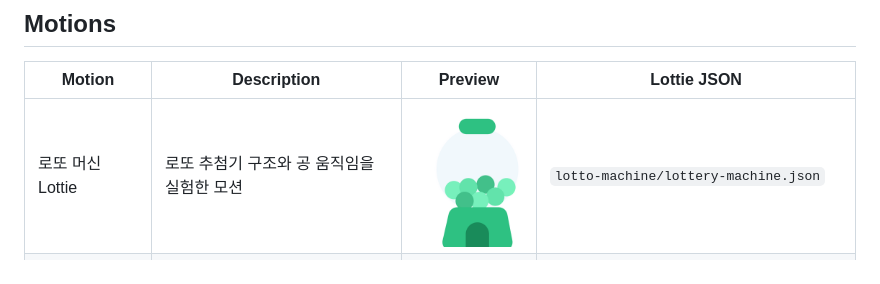
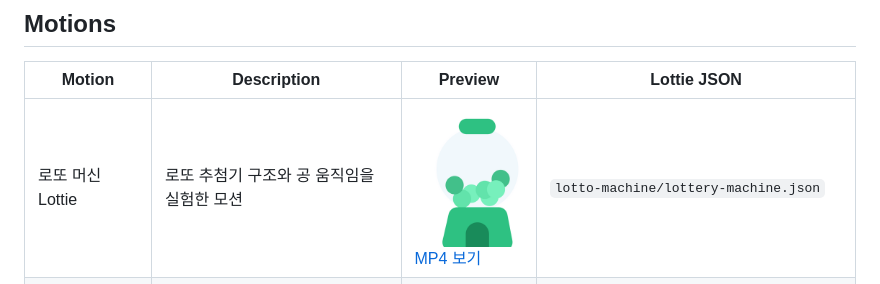
Before and after one commit to parksoyoon897/ai-ui-motion-lab, a Markdown page: README.md, the part around the change. GitHub-like rendering; pictures changed too: lotto-machine/poster.png (added).

Commit message:
Link lotto machine README preview to MP4

```diff
--- a/README.md
+++ b/README.md
@@ -6,6 +6,6 @@ AI로 제작한 모션을 모아두는 실험실입니다. Lottie JSON과 브라
 
 | Motion | Description | Preview | Lottie JSON |
 |---|---|---|---|
-| 로또 머신 Lottie | 로또 추첨기 구조와 공 움직임을 실험한 모션 | <a href="lotto-machine/index.html"><img src="lotto-machine/preview.gif" width="140" alt="로또 머신 미리보기"></a> | `lotto-machine/lottery-machine.json` |
+| 로또 머신 Lottie | 로또 추첨기 구조와 공 움직임을 실험한 모션 | <a href="lotto-machine/preview.mp4"><img src="lotto-machine/poster.png" width="140" alt="로또 머신 MP4 미리보기"></a><br><a href="lotto-machine/preview.mp4">MP4 보기</a> | `lotto-machine/lottery-machine.json` |
 | 물방울형 폭죽 Lottie | 중심에서 핑크 톤 물방울 파편이 퍼지는 폭죽 모션 | <a href="droplet-firework/index.html"><img src="droplet-firework/preview.gif" width="140" alt="물방울형 폭죽 미리보기"></a> | `droplet-firework/droplet-firework.json` |
 | 로또 응모권 장수별 Lottie | 1장부터 7장까지 중앙 정렬과 그림자 타이밍을 맞춘 응모권 모션 | <a href="lotto-ticket-count/index.html"><img src="lotto-ticket-count/preview.gif" width="180" alt="로또 응모권 7장 미리보기"></a> | `lotto-ticket-count/lotto-1.json` ~ `lotto-ticket-count/lotto-7.json` |
```
Also changed, not shown: 1 other file.
